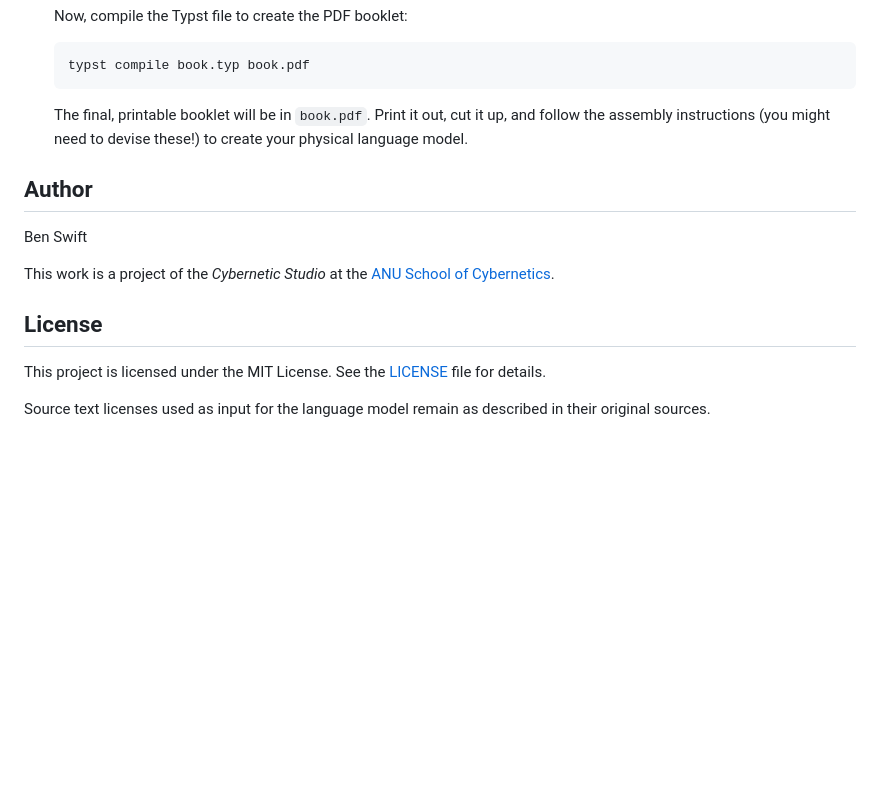
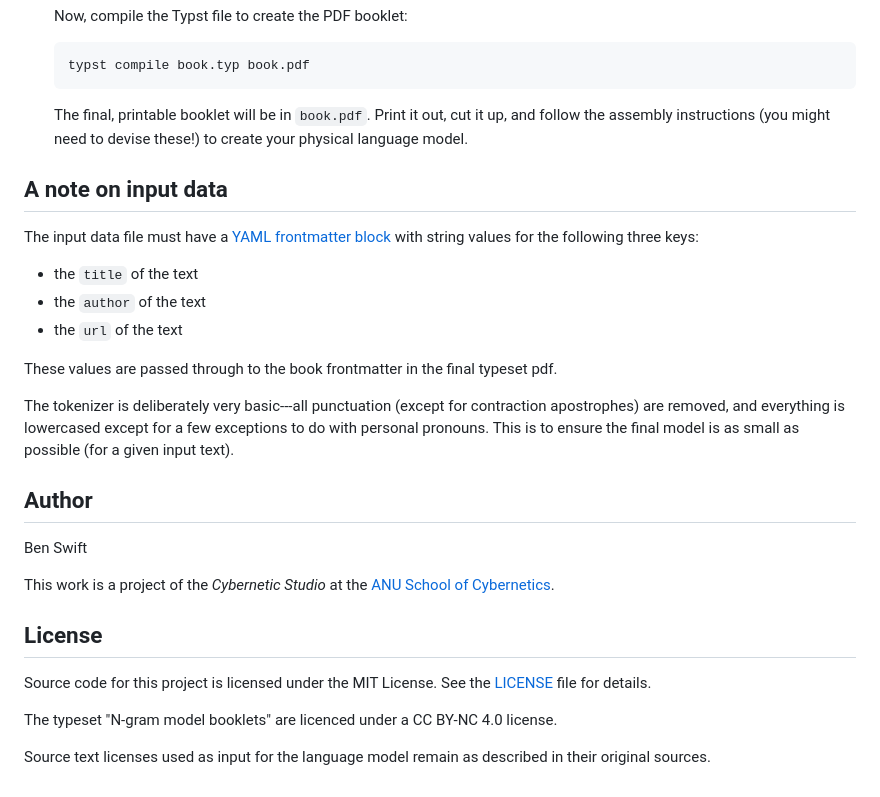
Before and after one commit to ANUcybernetics/my-first-lm, a Markdown page: README.md, the part around the change printed below. Rendered like a GitHub page; blank space fills up the shorter version.

````diff
--- a/README.md
+++ b/README.md
@@ -64,7 +93,27 @@ The process involves two main steps: generating the n-gram statistics from your
     ```bash
     typst compile book.typ book.pdf
     ```
-    The final, printable booklet will be in `book.pdf`. Print it out, cut it up, and follow the assembly instructions (you might need to devise these!) to create your physical language model.
+    The final, printable booklet will be in `book.pdf`. Print it out, cut it up,
+    and follow the assembly instructions (you might need to devise these!) to
+    create your physical language model.
+
+## A note on input data
+
+The input data file must have a
+[YAML frontmatter block](https://docs.github.com/en/contributing/writing-for-github-docs/using-yaml-frontmatter)
+with string values for the following three keys:
+
+- the `title` of the text
+- the `author` of the text
+- the `url` of the text
+
+These values are passed through to the book frontmatter in the final typeset
+pdf.
+
+The tokenizer is deliberately very basic---all punctuation (except for
+contraction apostrophes) are removed, and everything is lowercased except for a
+few exceptions to do with personal pronouns. This is to ensure the final model
+is as small as possible (for a given input text).
 
 ## Author
 
@@ -75,6 +124,10 @@ This work is a project of the _Cybernetic Studio_ at the
 
 ## License
 
-This project is licensed under the MIT License. See the [LICENSE](LICENSE) file for details.
+Source code for this project is licensed under the MIT License. See the
+[LICENSE](LICENSE) file for details.
 
-Source text licenses used as input for the language model remain as described in their original sources.
+The typeset "N-gram model booklets" are licenced under a CC BY-NC 4.0 license.
+
+Source text licenses used as input for the language model remain as described in
+their original sources.
````
Also changed, not shown: other parts of README.md (+54 -25 lines).
